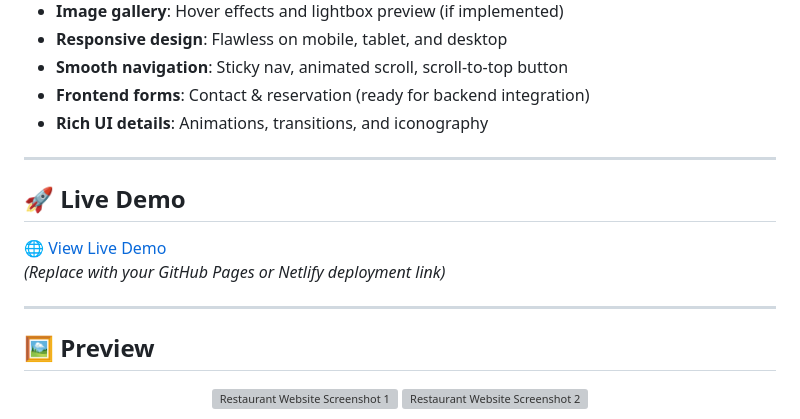
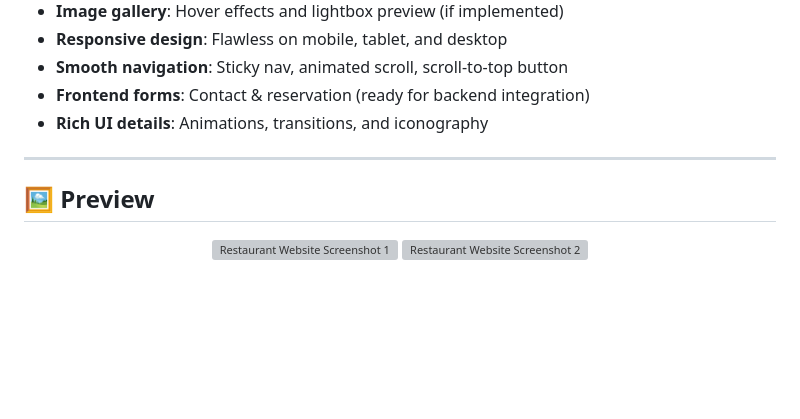
Before and after one commit to Rakhi8940/Restaurant-website, a Markdown page: Readme.md, the part around one of its changes. Drawn GitHub-style; blank space fills up the shorter version; grey boxes are pictures that could not be loaded.

```diff
--- a/Readme.md
+++ b/Readme.md
@@ -27,12 +27,6 @@ A visually striking, fully responsive **Restaurant Website** crafted with **HTML
 
 ---
 
-## 🚀 Live Demo
-
-🌐 [View Live Demo](#)
-*(Replace with your GitHub Pages or Netlify deployment link)*
-
----
 
 ## 🖼️ Preview
 
```
Also changed, not shown: other parts of Readme.md (+1 -1 lines).
